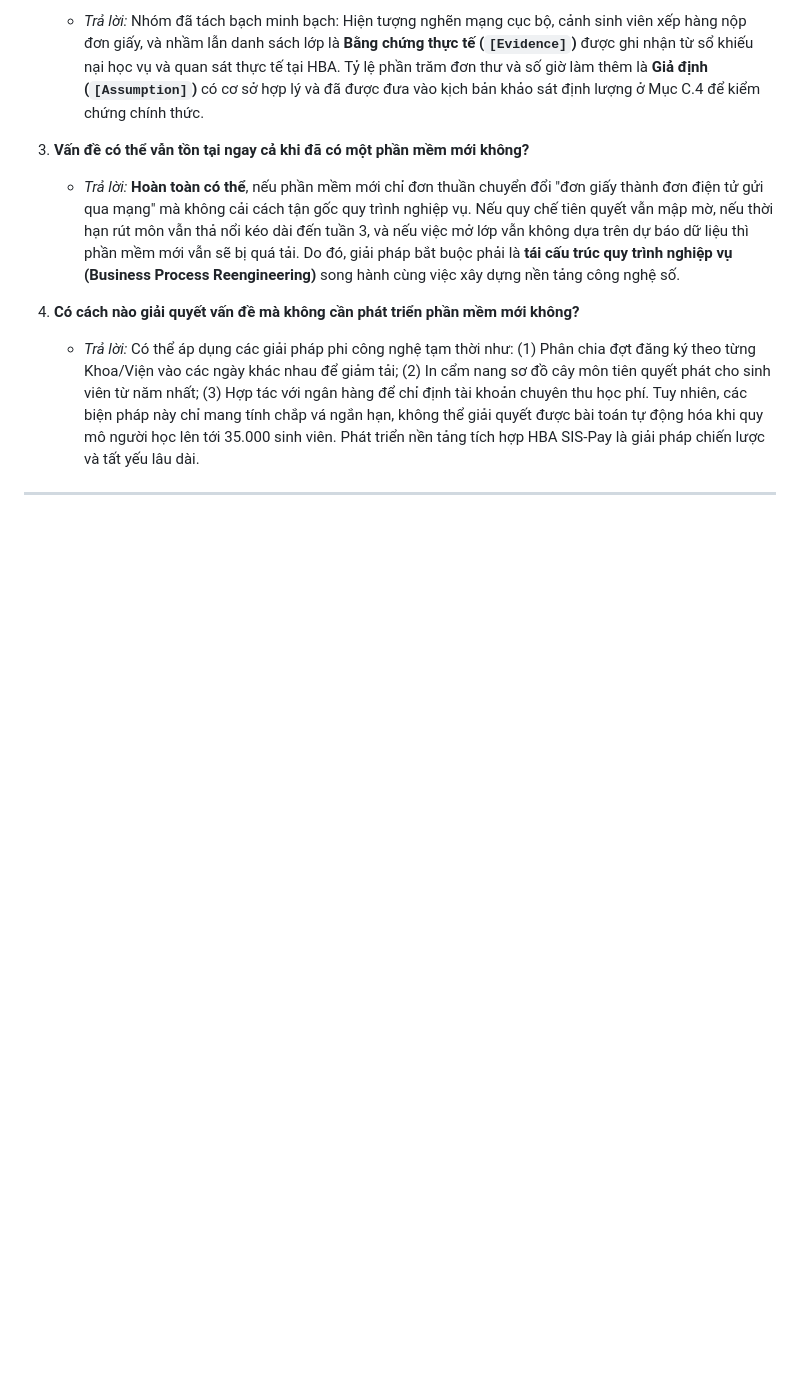
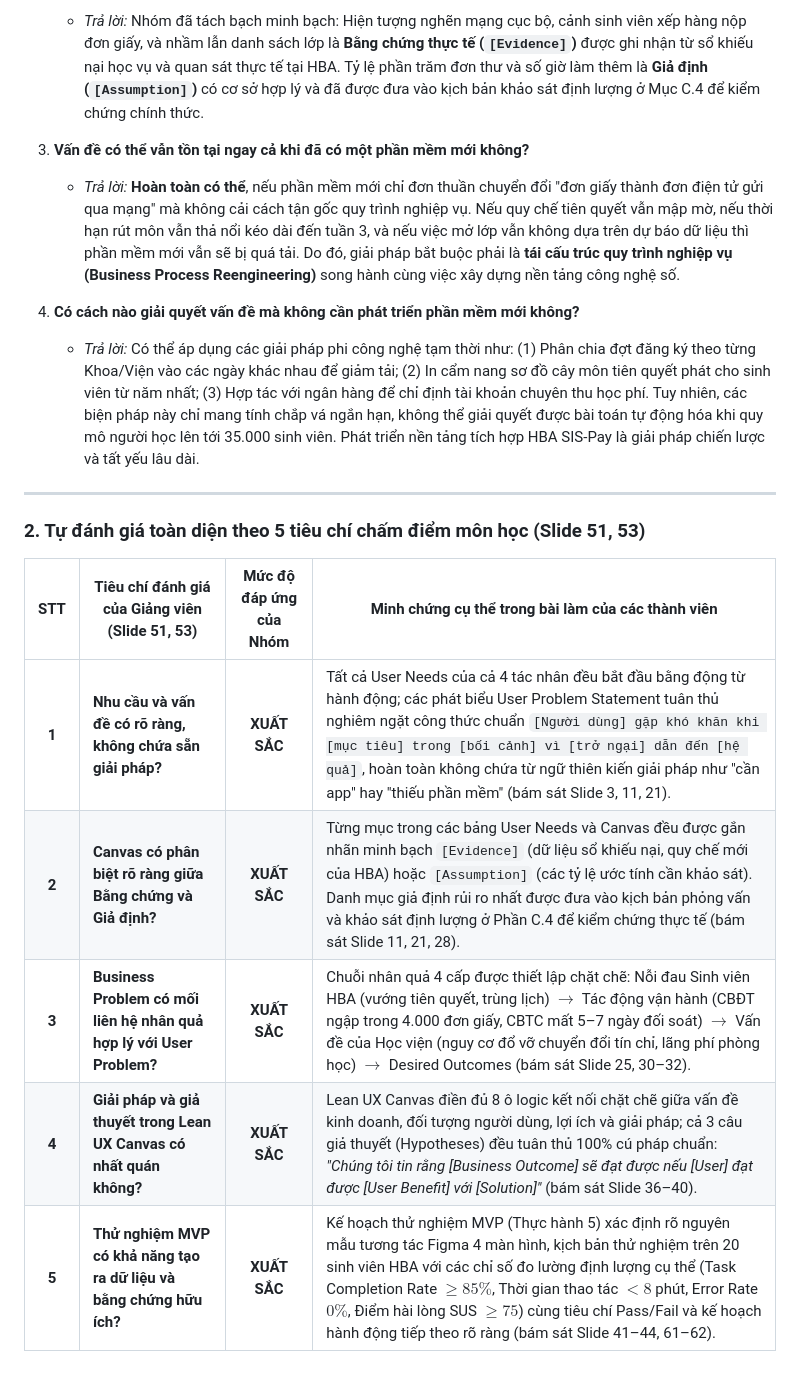
Before and after one commit to cacancap/IT3120_QuanLyDaoTao, a Markdown page: bai-tap-1/TV4-GiangVien.md, the part around the change. Drawn GitHub-style; blank space fills up the shorter version.

Commit message:
Update self-evaluated criterias

```diff
--- a/bai-tap-1/TV4-GiangVien.md
+++ b/bai-tap-1/TV4-GiangVien.md
@@ -171,3 +171,13 @@ flowchart TD
    * *Trả lời:* Có thể áp dụng các giải pháp phi công nghệ tạm thời như: (1) Phân chia đợt đăng ký theo từng Khoa/Viện vào các ngày khác nhau để giảm tải; (2) In cẩm nang sơ đồ cây môn tiên quyết phát cho sinh viên từ năm nhất; (3) Hợp tác với ngân hàng để chỉ định tài khoản chuyên thu học phí. Tuy nhiên, các biện pháp này chỉ mang tính chắp vá ngắn hạn, không thể giải quyết được bài toán tự động hóa khi quy mô người học lên tới 35.000 sinh viên. Phát triển nền tảng tích hợp HBA SIS-Pay là giải pháp chiến lược và tất yếu lâu dài.
 
 ---
+
+### 2. Tự đánh giá toàn diện theo 5 tiêu chí chấm điểm môn học (Slide 51, 53)
+
+| STT | Tiêu chí đánh giá của Giảng viên (Slide 51, 53) | Mức độ đáp ứng của Nhóm | Minh chứng cụ thể trong bài làm của các thành viên |
+|:---:|---|:---:|---|
+| **1** | **Nhu cầu và vấn đề có rõ ràng, không chứa sẵn giải pháp?** | **XUẤT SẮC** | Tất cả User Needs của cả 4 tác nhân đều bắt đầu bằng động từ hành động; các phát biểu User Problem Statement tuân thủ nghiêm ngặt công thức chuẩn `[Người dùng] gặp khó khăn khi [mục tiêu] trong [bối cảnh] vì [trở ngại] dẫn đến [hệ quả]`, hoàn toàn không chứa từ ngữ thiên kiến giải pháp như "cần app" hay "thiếu phần mềm" (bám sát Slide 3, 11, 21). |
+| **2** | **Canvas có phân biệt rõ ràng giữa Bằng chứng và Giả định?** | **XUẤT SẮC** | Từng mục trong các bảng User Needs và Canvas đều được gắn nhãn minh bạch `[Evidence]` (dữ liệu sổ khiếu nại, quy chế mới của HBA) hoặc `[Assumption]` (các tỷ lệ ước tính cần khảo sát). Danh mục giả định rủi ro nhất được đưa vào kịch bản phỏng vấn và khảo sát định lượng ở Phần C.4 để kiểm chứng thực tế (bám sát Slide 11, 21, 28). |
+| **3** | **Business Problem có mối liên hệ nhân quả hợp lý với User Problem?** | **XUẤT SẮC** | Chuỗi nhân quả 4 cấp được thiết lập chặt chẽ: Nỗi đau Sinh viên HBA (vướng tiên quyết, trùng lịch) $\rightarrow$ Tác động vận hành (CBĐT ngập trong 4.000 đơn giấy, CBTC mất 5–7 ngày đối soát) $\rightarrow$ Vấn đề của Học viện (nguy cơ đổ vỡ chuyển đổi tín chỉ, lãng phí phòng học) $\rightarrow$ Desired Outcomes (bám sát Slide 25, 30–32). |
+| **4** | **Giải pháp và giả thuyết trong Lean UX Canvas có nhất quán không?** | **XUẤT SẮC** | Lean UX Canvas điền đủ 8 ô logic kết nối chặt chẽ giữa vấn đề kinh doanh, đối tượng người dùng, lợi ích và giải pháp; cả 3 câu giả thuyết (Hypotheses) đều tuân thủ 100% cú pháp chuẩn: *"Chúng tôi tin rằng [Business Outcome] sẽ đạt được nếu [User] đạt được [User Benefit] với [Solution]"* (bám sát Slide 36–40). |
+| **5** | **Thử nghiệm MVP có khả năng tạo ra dữ liệu và bằng chứng hữu ích?** | **XUẤT SẮC** | Kế hoạch thử nghiệm MVP (Thực hành 5) xác định rõ nguyên mẫu tương tác Figma 4 màn hình, kịch bản thử nghiệm trên 20 sinh viên HBA với các chỉ số đo lường định lượng cụ thể (Task Completion Rate $\ge 85\%$, Thời gian thao tác $< 8$ phút, Error Rate $0\%$, Điểm hài lòng SUS $\ge 75$) cùng tiêu chí Pass/Fail và kế hoạch hành động tiếp theo rõ ràng (bám sát Slide 41–44, 61–62). |
```
